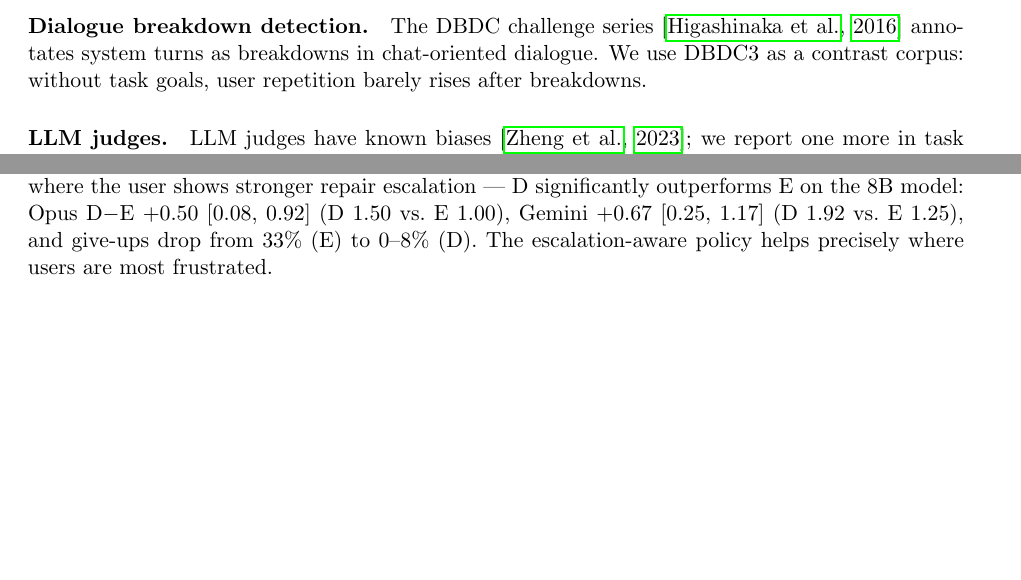
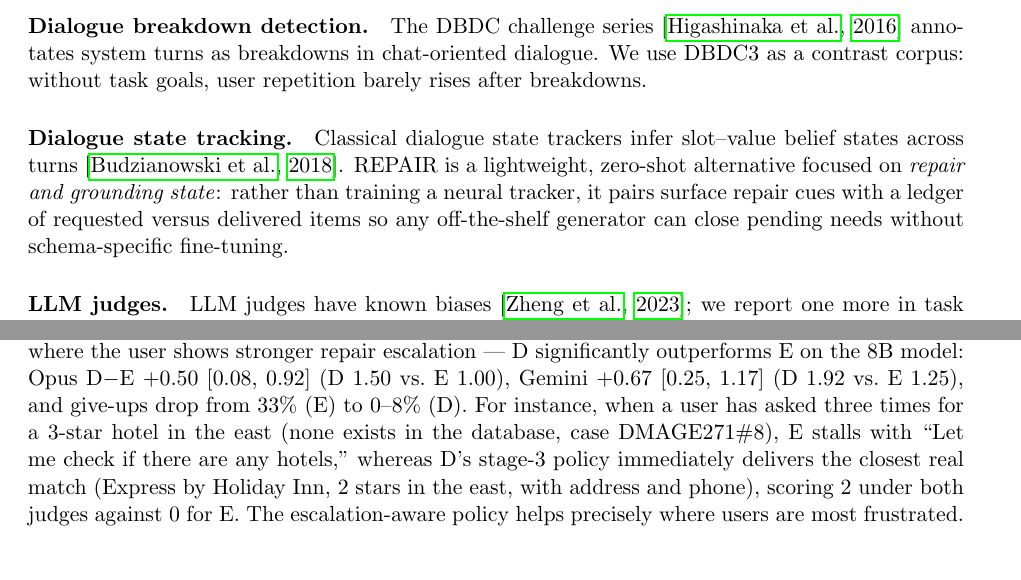
Before and after one commit to yingchen-coding/frustration-paper, a LaTeX paper (paper/main.tex): two parts of pages 2 and 5 of 7, joined at a grey line, cut so that both start at the same text, the shorter picture padded with empty space. Compiled offline with pdfLaTeX.

Commit message:
Add inter-judge agreement, DST positioning, domain-generalization note, and qualitative stage-3 case

```diff
--- a/paper/main.tex
+++ b/paper/main.tex
@@ -66,6 +66,11 @@ grounding theory \citep{clark1991grounding}.
 \paragraph{Dialogue breakdown detection.} The DBDC challenge series \citep{higashinaka2016dbdc} annotates
 system turns as breakdowns in chat-oriented dialogue. We use DBDC3 as a contrast corpus: without task goals,
 user repetition barely rises after breakdowns.
+\paragraph{Dialogue state tracking.} Classical dialogue state trackers infer slot--value belief states across
+turns \citep{budzianowski2018multiwoz}. REPAIR is a lightweight, zero-shot alternative focused on \emph{repair
+and grounding state}: rather than training a neural tracker, it pairs surface repair cues with a ledger of
+requested versus delivered items so any off-the-shelf generator can close pending needs without schema-specific
+fine-tuning.
 \paragraph{LLM judges.} LLM judges have known biases \citep{zheng2023judging}; we report one more in task
 dialogue: they reward confident, invented bookings.
 
@@ -236,7 +246,11 @@ resolves: Opus $+0.06$ [$-0.07$, 0.19]; Gemini $+0.12$ [$-0.05$, 0.28]): on the
 explicit ledger and the database account for the entire gain. However, on the 12 stage-3 cases --- where the
 user shows stronger repair escalation --- D significantly outperforms E on the 8B model: Opus D$-$E $+0.50$
 [0.08, 0.92] (D 1.50 vs.\ E 1.00), Gemini $+0.67$ [0.25, 1.17] (D 1.92 vs.\ E 1.25), and give-ups drop from
-33\% (E) to 0--8\% (D). The escalation-aware policy helps precisely where users are most frustrated.
+33\% (E) to 0--8\% (D). For instance, when a user has asked three times for a 3-star hotel in the east (none
+exists in the database, case DMAGE271\#8), E stalls with ``Let me check if there are any hotels,'' whereas D's
+stage-3 policy immediately delivers the closest real match (Express by Holiday Inn, 2 stars in the east, with
+address and phone), scoring 2 under both judges against 0 for E. The escalation-aware policy helps precisely
+where users are most frustrated.
 
 \paragraph{Judges reward invented bookings.} Without the database, both judges gave full marks to a reply that
 ``booked'' train TR0899 for a Leicester--Cambridge request; in the database TR0899 runs Cambridge--London.
```
Also changed, not shown: paper/main.pdf, paper/main.tex (9 more changed lines).
